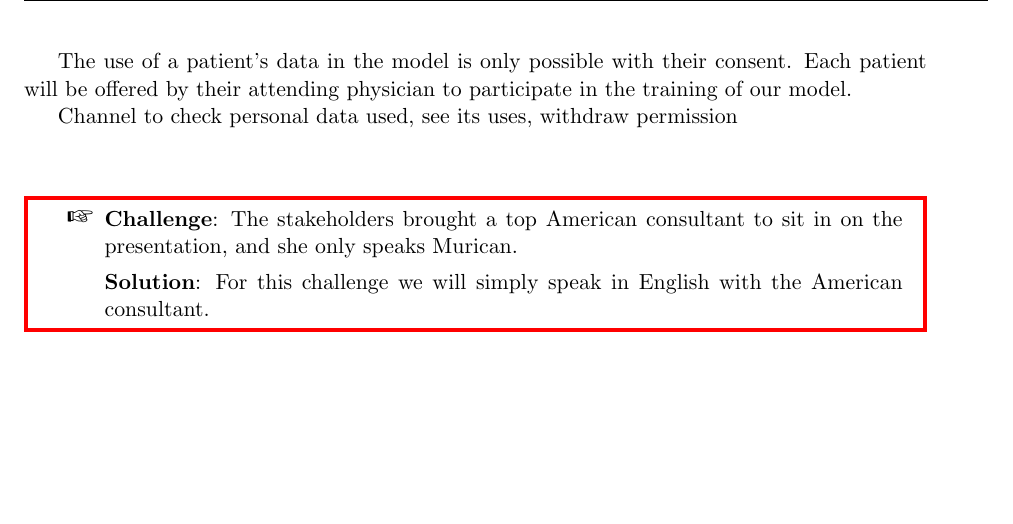
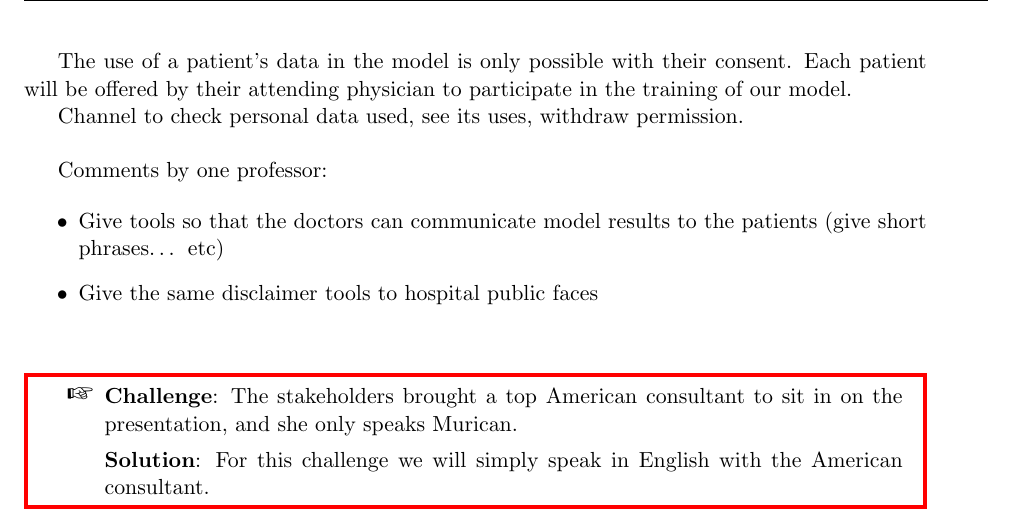
Before and after one commit to vmchura/yellow_team_health_risk_prediction_game, a LaTeX document (main.tex, which reads activities/activity_08.tex): part of page 20 of 20, cut so that both start at the same text. Compiled offline with pdfLaTeX.

Commit message:
activity_08.tex

```diff
--- a/activities/activity_08.tex
+++ b/activities/activity_08.tex
@@ -65,7 +65,18 @@ This memo will be published in the institutions using our development and will b
 The use of a patient's data in the model is only possible with their consent.
 Each patient will be offered by their attending physician to participate in the training of our model.
 
-Channel to check personal data used, see its uses, withdraw permission
+Channel to check personal data used, see its uses, withdraw permission. \\
+
+Comments by one professor:
+
+\begin{itemize}
+    \item Give tools so that the doctors can communicate model results to the patients (give short phrases… etc)
+
+
+    \item Give the same disclaimer tools to hospital public faces
+
+
+\end{itemize}
 
 \subsection*{}
 \begin{warning}
```
Also changed, not shown: activities/activity_08.tex (1 more changed lines). Lines whose indentation alone changed are shown as unchanged.
